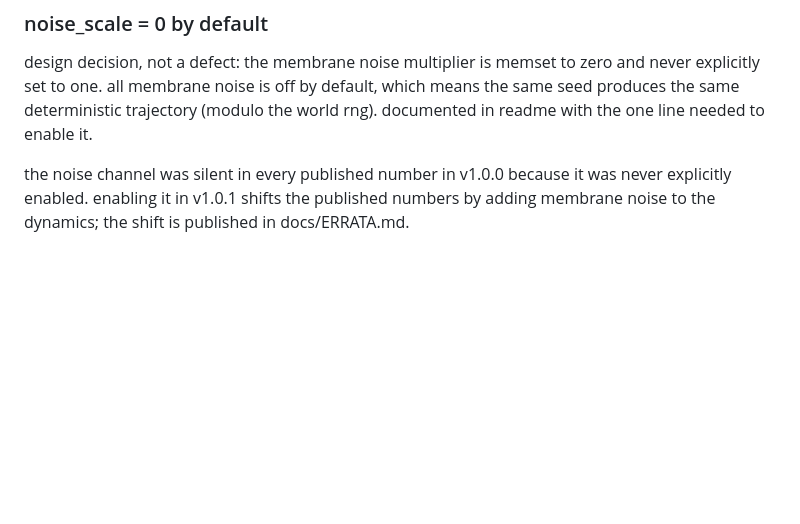
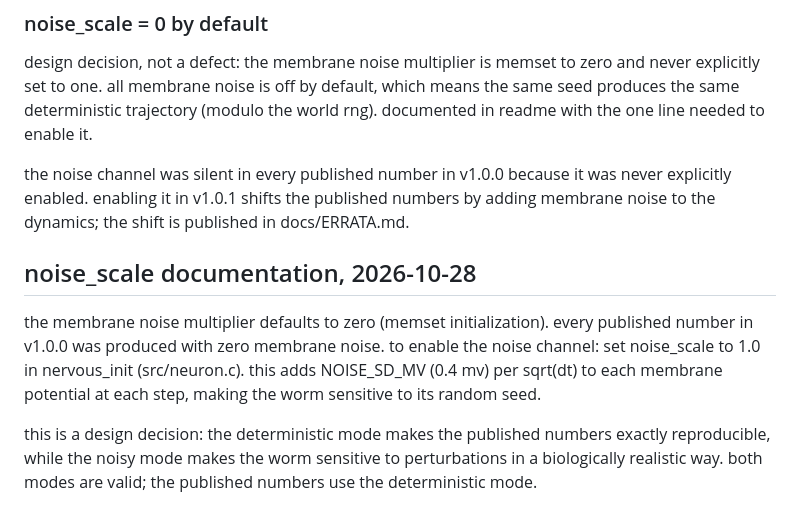
Before and after one commit to esnond/petri, a Markdown page: docs/DEFECTS.md, the part around the change. Rendered like a GitHub page; blank space fills up the shorter version.

Commit message:
docs: noise_scale design decision documented, data path doubling fixed

```diff
--- a/docs/DEFECTS.md
+++ b/docs/DEFECTS.md
@@ -459,3 +459,17 @@ the noise channel was silent in every published number in v1.0.0
 because it was never explicitly enabled. enabling it in v1.0.1 shifts
 the published numbers by adding membrane noise to the dynamics; the
 shift is published in docs/ERRATA.md.
+
+## noise_scale documentation, 2026-10-28
+
+the membrane noise multiplier defaults to zero (memset initialization).
+every published number in v1.0.0 was produced with zero membrane noise.
+to enable the noise channel: set noise_scale to 1.0 in nervous_init
+(src/neuron.c). this adds NOISE_SD_MV (0.4 mv) per sqrt(dt) to each
+membrane potential at each step, making the worm sensitive to its
+random seed.
+
+this is a design decision: the deterministic mode makes the published
+numbers exactly reproducible, while the noisy mode makes the worm
+sensitive to perturbations in a biologically realistic way. both modes
+are valid; the published numbers use the deterministic mode.
```
